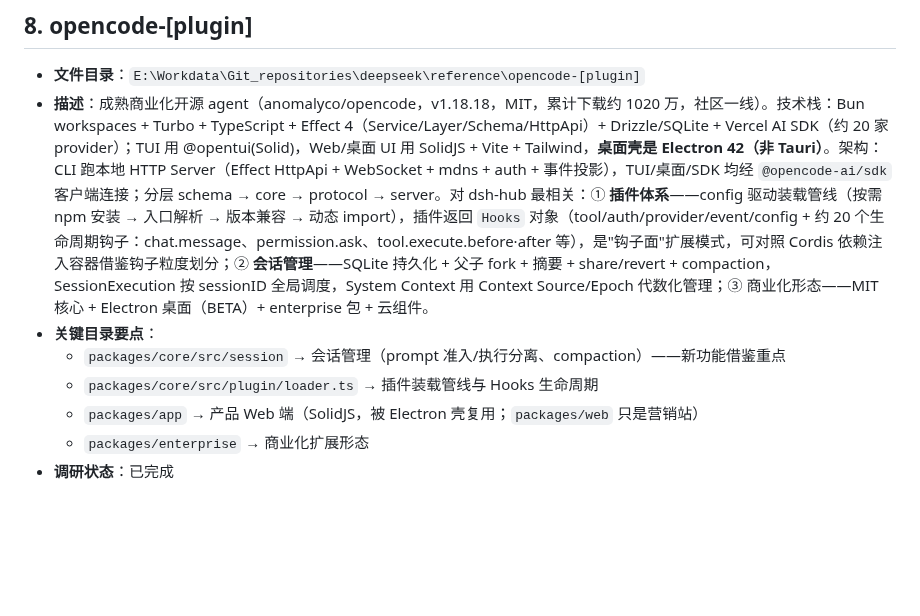
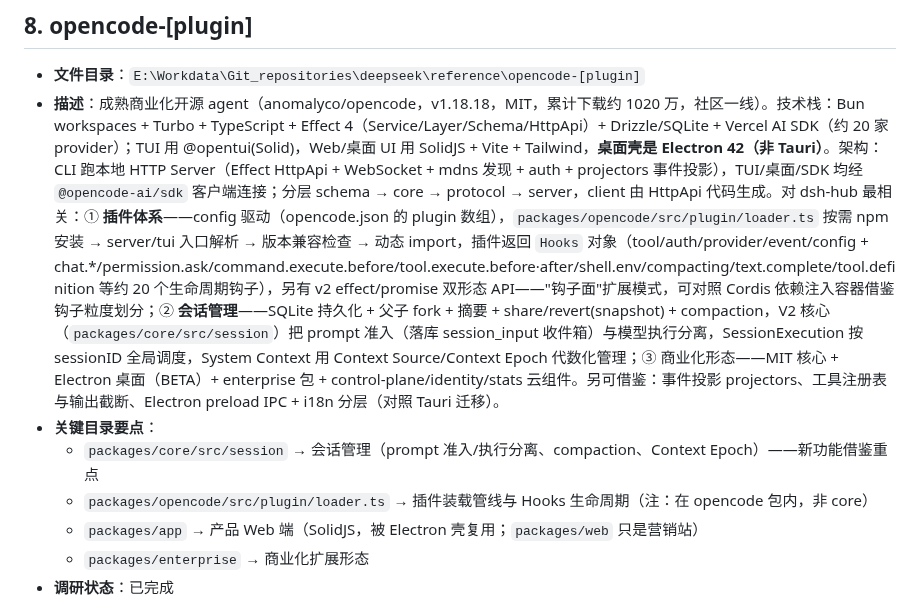
Before and after one commit to MarecGents/deepseek-harness-hub, a Markdown page: REFERENCE.md, the part around the change. Rendered like a GitHub page; blank space fills up the shorter version.

Commit message:
docs(REFERENCE): enrich entry 8 (opencode) — fix plugin loader path, Hooks catalog, V2 session architecture

```diff
--- a/REFERENCE.md
+++ b/REFERENCE.md
@@ -77,10 +77,10 @@
 
 ## 8. opencode-[plugin]
 - **文件目录**：`E:\Workdata\Git_repositories\deepseek\reference\opencode-[plugin]`
-- **描述**：成熟商业化开源 agent（anomalyco/opencode，v1.18.18，MIT，累计下载约 1020 万，社区一线）。技术栈：Bun workspaces + Turbo + TypeScript + Effect 4（Service/Layer/Schema/HttpApi）+ Drizzle/SQLite + Vercel AI SDK（约 20 家 provider）；TUI 用 @opentui(Solid)，Web/桌面 UI 用 SolidJS + Vite + Tailwind，**桌面壳是 Electron 42（非 Tauri）**。架构：CLI 跑本地 HTTP Server（Effect HttpApi + WebSocket + mdns + auth + 事件投影），TUI/桌面/SDK 均经 `@opencode-ai/sdk` 客户端连接；分层 schema → core → protocol → server。对 dsh-hub 最相关：① **插件体系**——config 驱动装载管线（按需 npm 安装 → 入口解析 → 版本兼容 → 动态 import），插件返回 `Hooks` 对象（tool/auth/provider/event/config + 约 20 个生命周期钩子：chat.message、permission.ask、tool.execute.before·after 等），是"钩子面"扩展模式，可对照 Cordis 依赖注入容器借鉴钩子粒度划分；② **会话管理**——SQLite 持久化 + 父子 fork + 摘要 + share/revert + compaction，SessionExecution 按 sessionID 全局调度，System Context 用 Context Source/Epoch 代数化管理；③ 商业化形态——MIT 核心 + Electron 桌面（BETA）+ enterprise 包 + 云组件。
+- **描述**：成熟商业化开源 agent（anomalyco/opencode，v1.18.18，MIT，累计下载约 1020 万，社区一线）。技术栈：Bun workspaces + Turbo + TypeScript + Effect 4（Service/Layer/Schema/HttpApi）+ Drizzle/SQLite + Vercel AI SDK（约 20 家 provider）；TUI 用 @opentui(Solid)，Web/桌面 UI 用 SolidJS + Vite + Tailwind，**桌面壳是 Electron 42（非 Tauri）**。架构：CLI 跑本地 HTTP Server（Effect HttpApi + WebSocket + mdns 发现 + auth + projectors 事件投影），TUI/桌面/SDK 均经 `@opencode-ai/sdk` 客户端连接；分层 schema → core → protocol → server，client 由 HttpApi 代码生成。对 dsh-hub 最相关：① **插件体系**——config 驱动（opencode.json 的 plugin 数组），`packages/opencode/src/plugin/loader.ts` 按需 npm 安装 → server/tui 入口解析 → 版本兼容检查 → 动态 import，插件返回 `Hooks` 对象（tool/auth/provider/event/config + chat.*/permission.ask/command.execute.before/tool.execute.before·after/shell.env/compacting/text.complete/tool.definition 等约 20 个生命周期钩子），另有 v2 effect/promise 双形态 API——"钩子面"扩展模式，可对照 Cordis 依赖注入容器借鉴钩子粒度划分；② **会话管理**——SQLite 持久化 + 父子 fork + 摘要 + share/revert(snapshot) + compaction，V2 核心（`packages/core/src/session`）把 prompt 准入（落库 session_input 收件箱）与模型执行分离，SessionExecution 按 sessionID 全局调度，System Context 用 Context Source/Context Epoch 代数化管理；③ 商业化形态——MIT 核心 + Electron 桌面（BETA）+ enterprise 包 + control-plane/identity/stats 云组件。另可借鉴：事件投影 projectors、工具注册表与输出截断、Electron preload IPC + i18n 分层（对照 Tauri 迁移）。
 - **关键目录要点**：
-  - `packages/core/src/session` → 会话管理（prompt 准入/执行分离、compaction）——新功能借鉴重点
-  - `packages/core/src/plugin/loader.ts` → 插件装载管线与 Hooks 生命周期
+  - `packages/core/src/session` → 会话管理（prompt 准入/执行分离、compaction、Context Epoch）——新功能借鉴重点
+  - `packages/opencode/src/plugin/loader.ts` → 插件装载管线与 Hooks 生命周期（注：在 opencode 包内，非 core）
   - `packages/app` → 产品 Web 端（SolidJS，被 Electron 壳复用；`packages/web` 只是营销站）
   - `packages/enterprise` → 商业化扩展形态
 - **调研状态**：已完成
```
